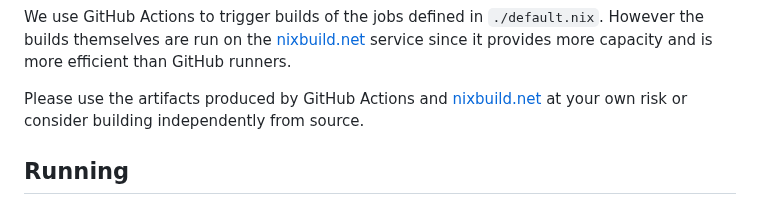
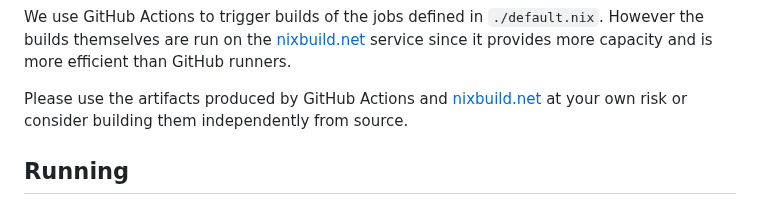
Before and after one commit to dfinity/ic-hs, a Markdown page: README.md, the part around the change. GitHub-like rendering.

Commit message:
Update README.md
Co-authored-by: dsd-at-dfinity <118480276+dsd-at-dfinity@users.noreply.github.com>

```diff
--- a/README.md
+++ b/README.md
@@ -194,7 +194,7 @@ Continuous Integration
 
 We use GitHub Actions to trigger builds of the jobs defined in `./default.nix`. However the builds themselves are run on the [nixbuild.net](https://nixbuild.net/) service since it provides more capacity and is more efficient than GitHub runners.
 
-Please use the artifacts produced by GitHub Actions and [nixbuild.net](https://nixbuild.net/) at your own risk or consider building independently from source.
+Please use the artifacts produced by GitHub Actions and [nixbuild.net](https://nixbuild.net/) at your own risk or consider building them independently from source.
 
 
 Running
```
